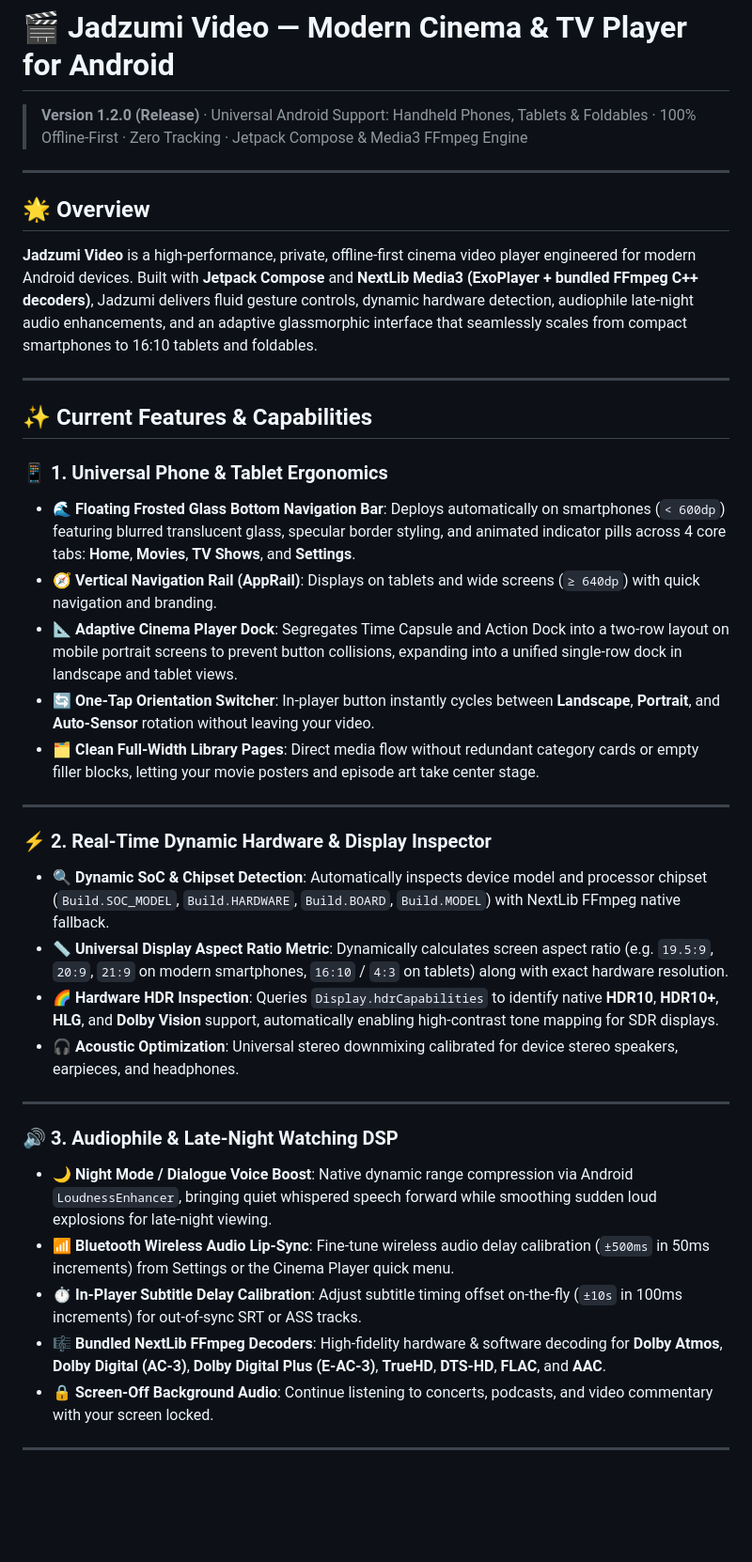
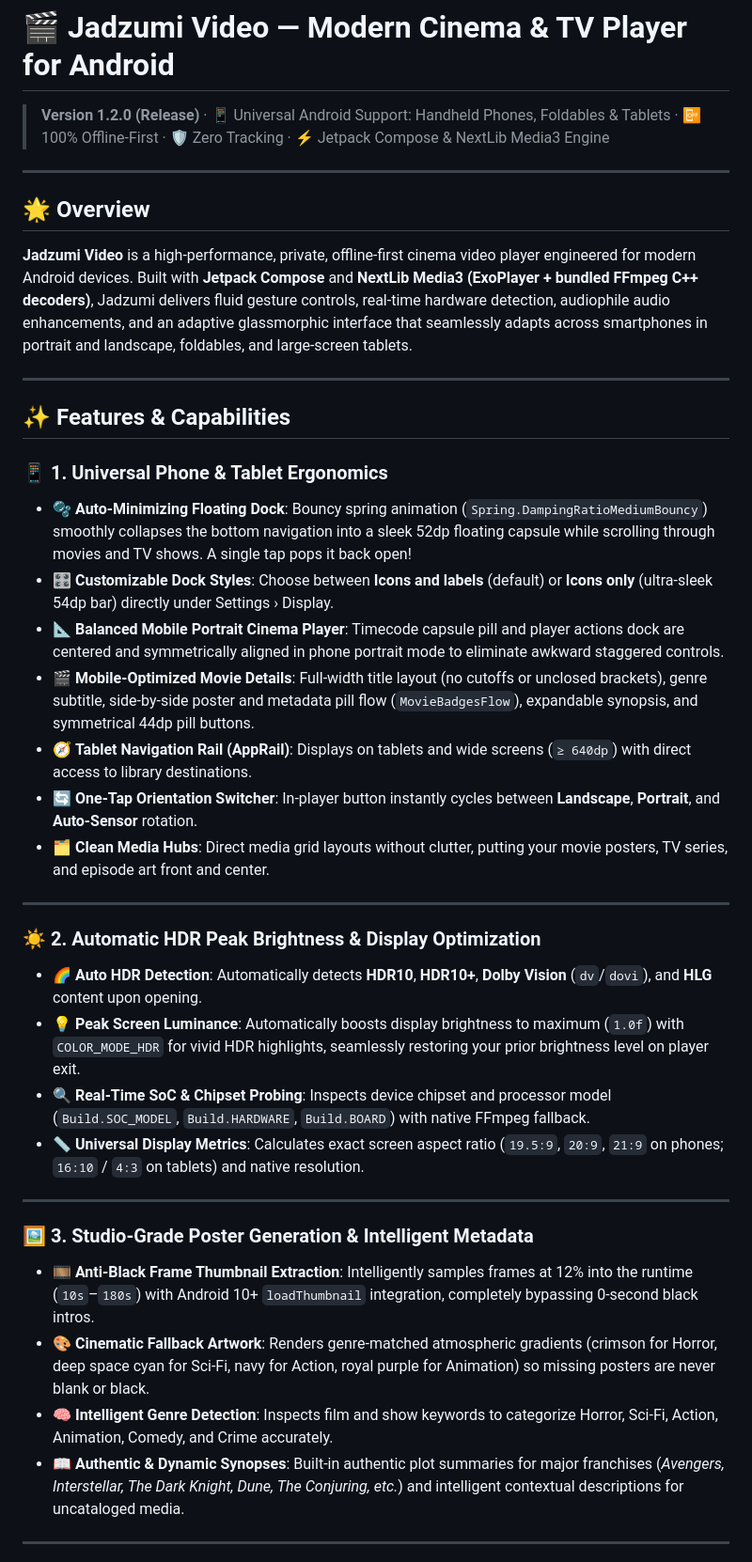
Before and after one commit to omkaarpatil787-dev/Jadzumi-Video-Player, a Markdown page: README.md, the part around one of its changes. Shown at 94% size. Rendered like a GitHub page; blank space fills up the shorter version.

```diff
--- a/README.md
+++ b/README.md
@@ -1,40 +1,41 @@
 # 🎬 Jadzumi Video — Modern Cinema & TV Player for Android
 
-> **Version 1.2.0 (Release)** · Universal Android Support: Handheld Phones, Tablets & Foldables · 100% Offline-First · Zero Tracking · Jetpack Compose & Media3 FFmpeg Engine
+> **Version 1.2.0 (Release)** · 📱 Universal Android Support: Handheld Phones, Foldables & Tablets · 📴 100% Offline-First · 🛡️ Zero Tracking · ⚡ Jetpack Compose & NextLib Media3 Engine
 
 ---
 
 ## 🌟 Overview
 
-**Jadzumi Video** is a high-performance, private, offline-first cinema video player engineered for modern Android devices. Built with **Jetpack Compose** and **NextLib Media3 (ExoPlayer + bundled FFmpeg C++ decoders)**, Jadzumi delivers fluid gesture controls, dynamic hardware detection, audiophile late-night audio enhancements, and an adaptive glassmorphic interface that seamlessly scales from compact smartphones to 16:10 tablets and foldables.
+**Jadzumi Video** is a high-performance, private, offline-first cinema video player engineered for modern Android devices. Built with **Jetpack Compose** and **NextLib Media3 (ExoPlayer + bundled FFmpeg C++ decoders)**, Jadzumi delivers fluid gesture controls, real-time hardware detection, audiophile audio enhancements, and an adaptive glassmorphic interface that seamlessly adapts across smartphones in portrait and landscape, foldables, and large-screen tablets.
 
 ---
 
-## ✨ Current Features & Capabilities
+## ✨ Features & Capabilities
 
 ### 📱 1. Universal Phone & Tablet Ergonomics
-- 🌊 **Floating Frosted Glass Bottom Navigation Bar**: Deploys automatically on smartphones (`< 600dp`) featuring blurred translucent glass, specular border styling, and animated indicator pills across 4 core tabs: **Home**, **Movies**, **TV Shows**, and **Settings**.
-- 🧭 **Vertical Navigation Rail (AppRail)**: Displays on tablets and wide screens (`≥ 640dp`) with quick navigation and branding.
-- 📐 **Adaptive Cinema Player Dock**: Segregates Time Capsule and Action Dock into a two-row layout on mobile portrait screens to prevent button collisions, expanding into a unified single-row dock in landscape and tablet views.
-- 🔄 **One-Tap Orientation Switcher**: In-player button instantly cycles between **Landscape**, **Portrait**, and **Auto-Sensor** rotation without leaving your video.
-- 🗂️ **Clean Full-Width Library Pages**: Direct media flow without redundant category cards or empty filler blocks, letting your movie posters and episode art take center stage.
+- 🫧 **Auto-Minimizing Floating Dock**: Bouncy spring animation (`Spring.DampingRatioMediumBouncy`) smoothly collapses the bottom navigation into a sleek 52dp floating capsule while scrolling through movies and TV shows. A single tap pops it back open!
+- 🎛️ **Customizable Dock Styles**: Choose between **Icons and labels** (default) or **Icons only** (ultra-sleek 54dp bar) directly under Settings › Display.
+- 📐 **Balanced Mobile Portrait Cinema Player**: Timecode capsule pill and player actions dock are centered and symmetrically aligned in phone portrait mode to eliminate awkward staggered controls.
+- 🎬 **Mobile-Optimized Movie Details**: Full-width title layout (no cutoffs or unclosed brackets), genre subtitle, side-by-side poster and metadata pill flow (`MovieBadgesFlow`), expandable synopsis, and symmetrical 44dp pill buttons.
+- 🧭 **Tablet Navigation Rail (AppRail)**: Displays on tablets and wide screens (`≥ 640dp`) with direct access to library destinations.
+- 🔄 **One-Tap Orientation Switcher**: In-player button instantly cycles between **Landscape**, **Portrait**, and **Auto-Sensor** rotation.
+- 🗂️ **Clean Media Hubs**: Direct media grid layouts without clutter, putting your movie posters, TV series, and episode art front and center.
 
 ---
 
-### ⚡ 2. Real-Time Dynamic Hardware & Display Inspector
-- 🔍 **Dynamic SoC & Chipset Detection**: Automatically inspects device model and processor chipset (`Build.SOC_MODEL`, `Build.HARDWARE`, `Build.BOARD`, `Build.MODEL`) with NextLib FFmpeg native fallback.
-- 📏 **Universal Display Aspect Ratio Metric**: Dynamically calculates screen aspect ratio (e.g. `19.5:9`, `20:9`, `21:9` on modern smartphones, `16:10` / `4:3` on tablets) along with exact hardware resolution.
-- 🌈 **Hardware HDR Inspection**: Queries `Display.hdrCapabilities` to identify native **HDR10**, **HDR10+**, **HLG**, and **Dolby Vision** support, automatically enabling high-contrast tone mapping for SDR displays.
-- 🎧 **Acoustic Optimization**: Universal stereo downmixing calibrated for device stereo speakers, earpieces, and headphones.
+### ☀️ 2. Automatic HDR Peak Brightness & Display Optimization
+- 🌈 **Auto HDR Detection**: Automatically detects **HDR10**, **HDR10+**, **Dolby Vision** (`dv`/`dovi`), and **HLG** content upon opening.
+- 💡 **Peak Screen Luminance**: Automatically boosts display brightness to maximum (`1.0f`) with `COLOR_MODE_HDR` for vivid HDR highlights, seamlessly restoring your prior brightness level on player exit.
+- 🔍 **Real-Time SoC & Chipset Probing**: Inspects device chipset and processor model (`Build.SOC_MODEL`, `Build.HARDWARE`, `Build.BOARD`) with native FFmpeg fallback.
+- 📏 **Universal Display Metrics**: Calculates exact screen aspect ratio (`19.5:9`, `20:9`, `21:9` on phones; `16:10` / `4:3` on tablets) and native resolution.
 
 ---
 
-### 🔊 3. Audiophile & Late-Night Watching DSP
-- 🌙 **Night Mode / Dialogue Voice Boost**: Native dynamic range compression via Android `LoudnessEnhancer`, bringing quiet whispered speech forward while smoothing sudden loud explosions for late-night viewing.
-- 📶 **Bluetooth Wireless Audio Lip-Sync**: Fine-tune wireless audio delay calibration (`±500ms` in 50ms increments) from Settings or the Cinema Player quick menu.
-- ⏱️ **In-Player Subtitle Delay Calibration**: Adjust subtitle timing offset on-the-fly (`±10s` in 100ms increments) for out-of-sync SRT or ASS tracks.
-- 🎼 **Bundled NextLib FFmpeg Decoders**: High-fidelity hardware & software decoding for **Dolby Atmos**, **Dolby Digital (AC-3)**, **Dolby Digital Plus (E-AC-3)**, **TrueHD**, **DTS-HD**, **FLAC**, and **AAC**.
-- 🔒 **Screen-Off Background Audio**: Continue listening to concerts, podcasts, and video commentary with your screen locked.
+### 🖼️ 3. Studio-Grade Poster Generation & Intelligent Metadata
+- 🎞️ **Anti-Black Frame Thumbnail Extraction**: Intelligently samples frames at 12% into the runtime (`10s`–`180s`) with Android 10+ `loadThumbnail` integration, completely bypassing 0-second black intros.
+- 🎨 **Cinematic Fallback Artwork**: Renders genre-matched atmospheric gradients (crimson for Horror, deep space cyan for Sci-Fi, navy for Action, royal purple for Animation) so missing posters are never blank or black.
+- 🧠 **Intelligent Genre Detection**: Inspects film and show keywords to categorize Horror, Sci-Fi, Action, Animation, Comedy, and Crime accurately.
+- 📖 **Authentic & Dynamic Synopses**: Built-in authentic plot summaries for major franchises (*Avengers, Interstellar, The Dark Knight, Dune, The Conjuring, etc.*) and intelligent contextual descriptions for uncataloged media.
 
 ---
 
```
Also changed, not shown: other parts of README.md (+37 -26 lines), RESUME.md (+47 -30 lines).
